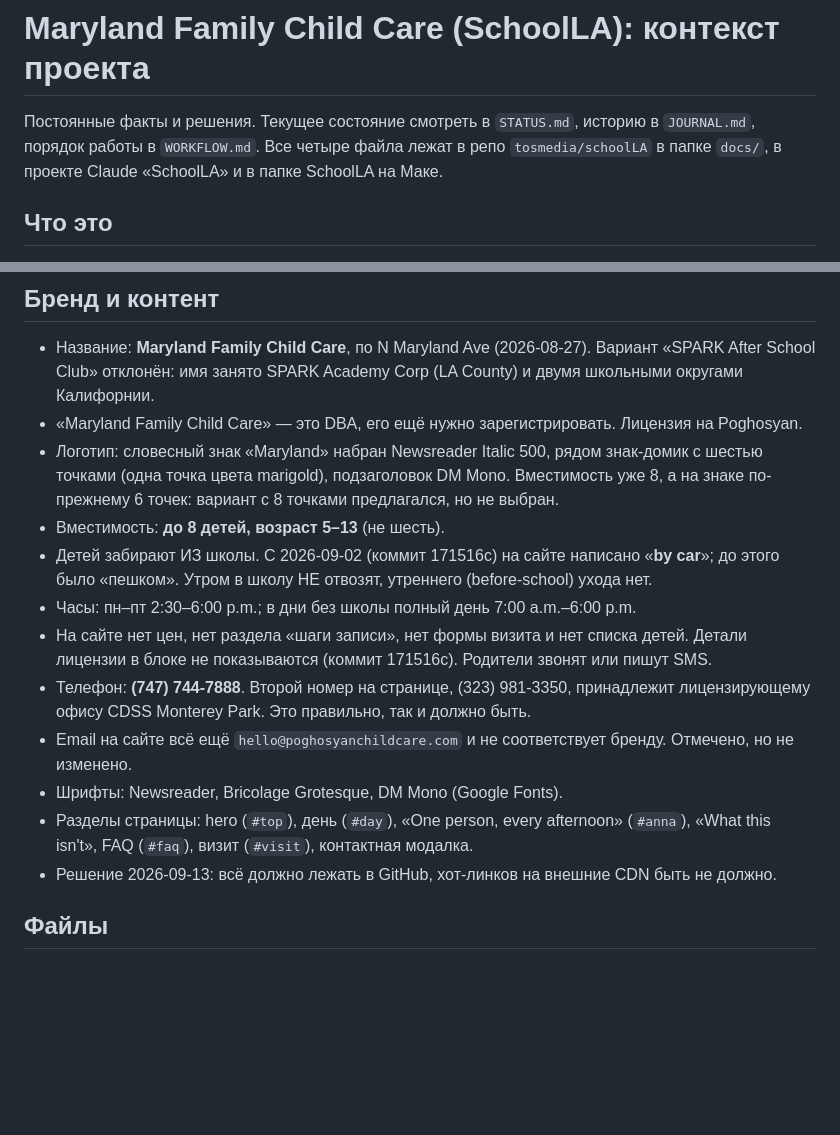
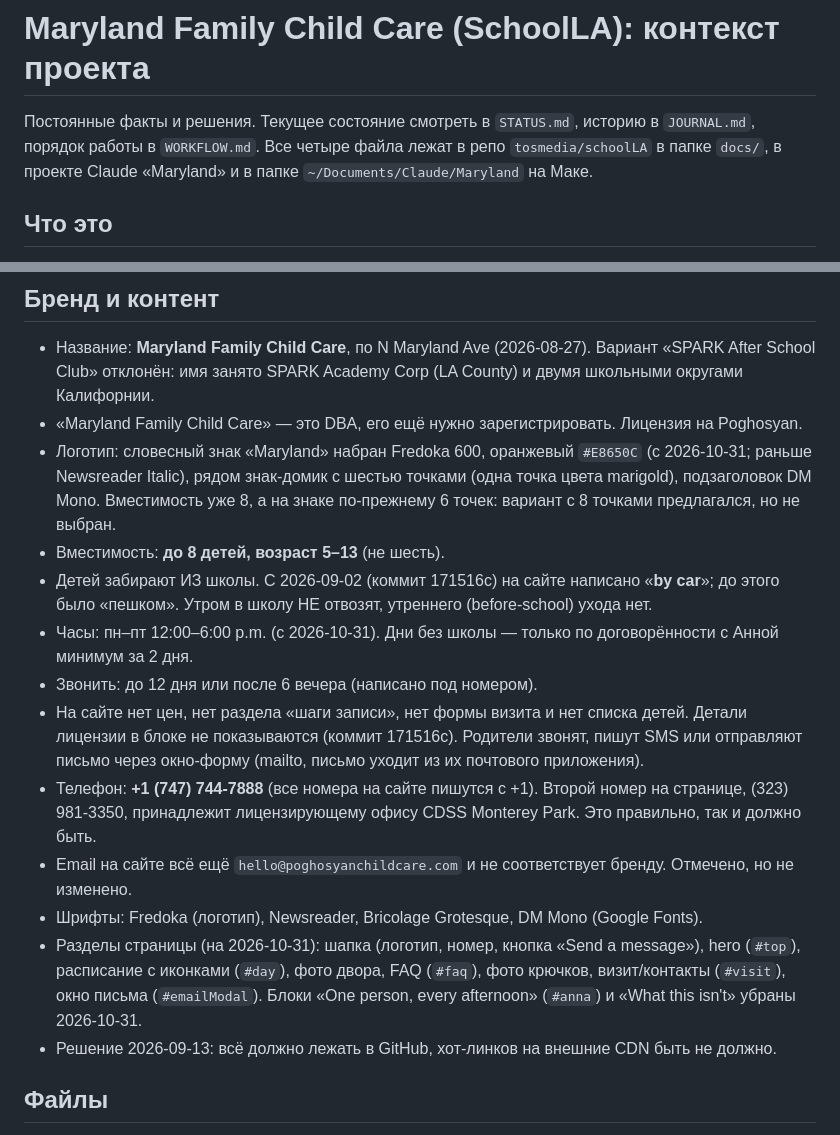
Before and after one commit to tosmedia/schoolLA, a Markdown page: docs/PROJECT_CONTEXT.md, 2 parts joined by grey strips. GitHub-like rendering; blank space fills up the shorter version.

Commit message:
Docs: journal for 2026-10-04 and 2026-10-31, WORKFLOW and PROJECT_CONTEXT updated
Co-Authored-By: Claude Opus 5.5 <noreply@anthropic.com>
Claude-Session: https://claude.ai/code/session_017Xvqbvv7usEEivWjas8jVk

```diff
--- a/docs/PROJECT_CONTEXT.md
+++ b/docs/PROJECT_CONTEXT.md
@@ -2,7 +2,7 @@
 
 Постоянные факты и решения. Текущее состояние смотреть в `STATUS.md`, историю в `JOURNAL.md`,
 порядок работы в `WORKFLOW.md`. Все четыре файла лежат в репо `tosmedia/schoolLA` в папке `docs/`,
-в проекте Claude «SchoolLA» и в папке SchoolLA на Маке.
+в проекте Claude «Maryland» и в папке `~/Documents/Claude/Maryland` на Маке.
 
 ## Что это
 Сайт-лендинг: один самодостаточный HTML-файл `index.html`. Он сделан для лицензированного
@@ -21,21 +21,23 @@
   Вариант «SPARK After School Club» отклонён: имя занято SPARK Academy Corp (LA County) и двумя
   школьными округами Калифорнии.
 - «Maryland Family Child Care» — это DBA, его ещё нужно зарегистрировать. Лицензия на Poghosyan.
-- Логотип: словесный знак «Maryland» набран Newsreader Italic 500, рядом знак-домик с шестью точками
-  (одна точка цвета marigold), подзаголовок DM Mono. Вместимость уже 8, а на знаке по-прежнему 6 точек:
+- Логотип: словесный знак «Maryland» набран Fredoka 600, оранжевый `#E8650C` (с 2026-10-31; раньше Newsreader Italic),
+  рядом знак-домик с шестью точками (одна точка цвета marigold), подзаголовок DM Mono. Вместимость уже 8, а на знаке по-прежнему 6 точек:
   вариант с 8 точками предлагался, но не выбран.
 - Вместимость: **до 8 детей, возраст 5–13** (не шесть).
 - Детей забирают ИЗ школы. С 2026-09-02 (коммит 171516c) на сайте написано «**by car**»;
   до этого было «пешком». Утром в школу НЕ отвозят, утреннего (before-school) ухода нет.
-- Часы: пн–пт 2:30–6:00 p.m.; в дни без школы полный день 7:00 a.m.–6:00 p.m.
+- Часы: пн–пт 12:00–6:00 p.m. (с 2026-10-31). Дни без школы — только по договорённости с Анной минимум за 2 дня.
+- Звонить: до 12 дня или после 6 вечера (написано под номером).
 - На сайте нет цен, нет раздела «шаги записи», нет формы визита и нет списка детей.
-  Детали лицензии в блоке не показываются (коммит 171516c). Родители звонят или пишут SMS.
-- Телефон: **(747) 744-7888**. Второй номер на странице, (323) 981-3350, принадлежит лицензирующему
+  Детали лицензии в блоке не показываются (коммит 171516c). Родители звонят, пишут SMS или отправляют письмо через окно-форму (mailto, письмо уходит из их почтового приложения).
+- Телефон: **+1 (747) 744-7888** (все номера на сайте пишутся с +1). Второй номер на странице, (323) 981-3350, принадлежит лицензирующему
   офису CDSS Monterey Park. Это правильно, так и должно быть.
 - Email на сайте всё ещё `hello@poghosyanchildcare.com` и не соответствует бренду. Отмечено, но не изменено.
-- Шрифты: Newsreader, Bricolage Grotesque, DM Mono (Google Fonts).
-- Разделы страницы: hero (`#top`), день (`#day`), «One person, every afternoon» (`#anna`),
-  «What this isn't», FAQ (`#faq`), визит (`#visit`), контактная модалка.
+- Шрифты: Fredoka (логотип), Newsreader, Bricolage Grotesque, DM Mono (Google Fonts).
+- Разделы страницы (на 2026-10-31): шапка (логотип, номер, кнопка «Send a message»), hero (`#top`), расписание с иконками (`#day`),
+  фото двора, FAQ (`#faq`), фото крючков, визит/контакты (`#visit`), окно письма (`#emailModal`).
+  Блоки «One person, every afternoon» (`#anna`) и «What this isn't» убраны 2026-10-31.
 - Решение 2026-09-13: всё должно лежать в GitHub, хот-линков на внешние CDN быть не должно.
 
 ## Файлы
```
Also changed, not shown: docs/WORKFLOW.md (+4 -4 lines).
